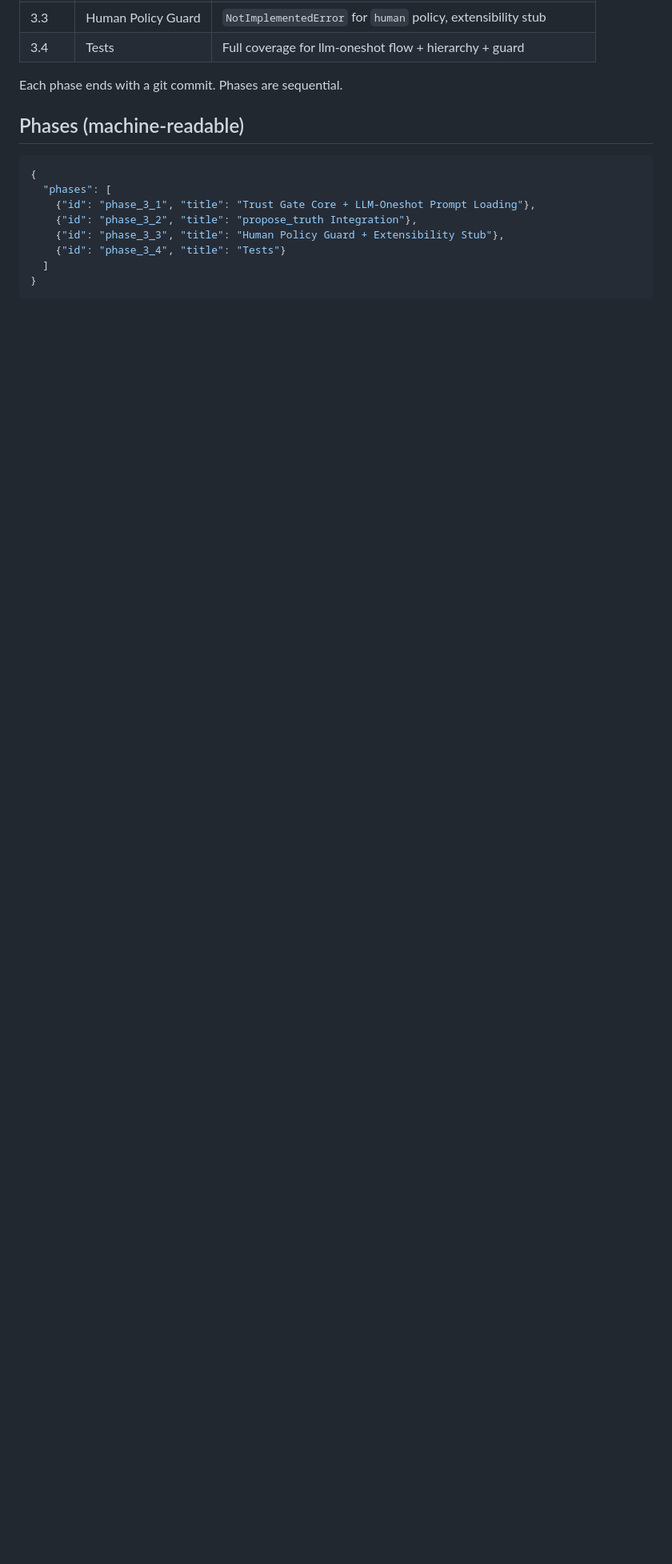
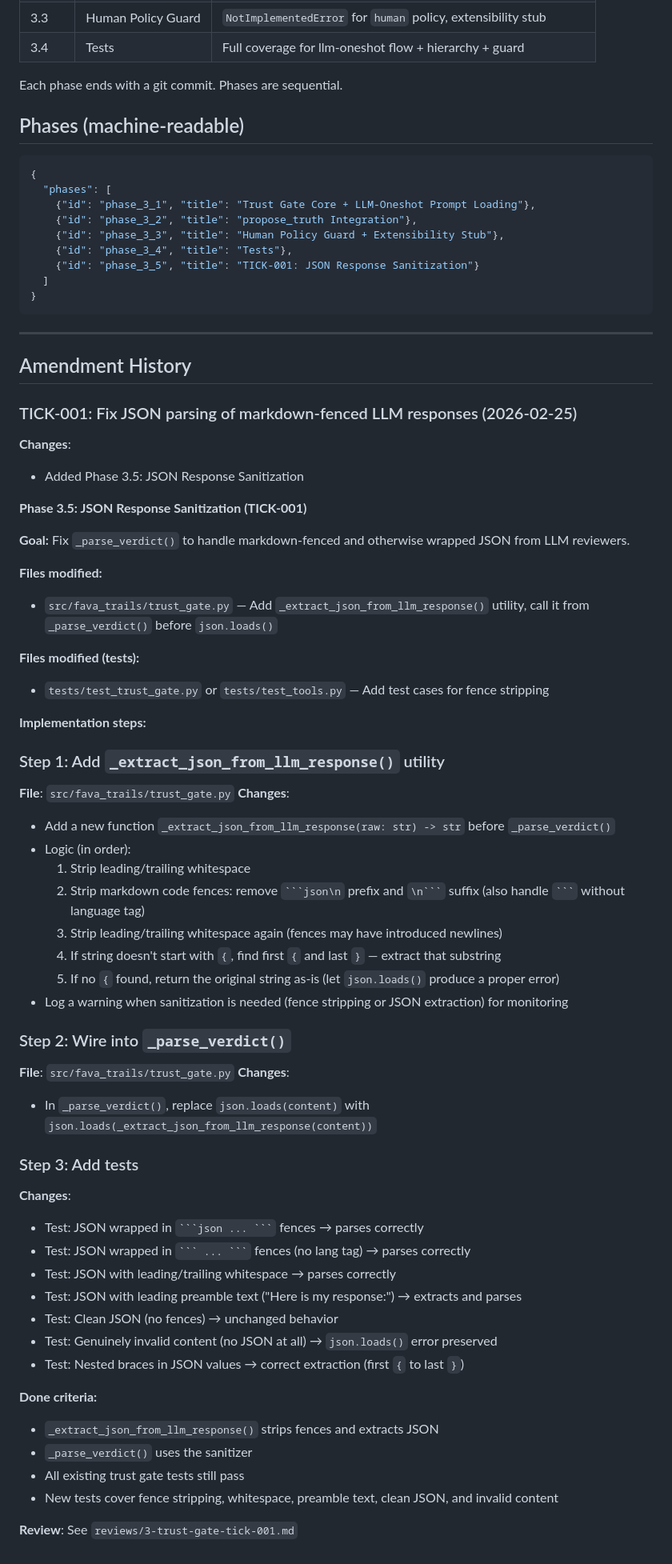
Before and after one commit to MachineWisdomAI/fava-trails, a Markdown page: codev/plans/3-trust-gate.md, the part around the change. Shown at 80% size. Rendered like a GitHub page; blank space fills up the shorter version.

Commit message:
[TICK 3-001] spec+plan: Add JSON response sanitization for trust gate
Trust gate _parse_verdict() fails when Gemini Flash wraps JSON in
markdown code fences. Amend spec 3 and plan 3 with TICK-001 adding
_extract_json_from_llm_response() utility and test coverage.

Fixes #5

Co-Authored-By: Claude Opus 4.6 <noreply@anthropic.com>

````diff
--- a/codev/plans/3-trust-gate.md
+++ b/codev/plans/3-trust-gate.md
@@ -119,7 +119,64 @@ Each phase ends with a git commit. Phases are sequential.
     {"id": "phase_3_1", "title": "Trust Gate Core + LLM-Oneshot Prompt Loading"},
     {"id": "phase_3_2", "title": "propose_truth Integration"},
     {"id": "phase_3_3", "title": "Human Policy Guard + Extensibility Stub"},
-    {"id": "phase_3_4", "title": "Tests"}
+    {"id": "phase_3_4", "title": "Tests"},
+    {"id": "phase_3_5", "title": "TICK-001: JSON Response Sanitization"}
   ]
 }
 ```
+
+---
+
+## Amendment History
+
+### TICK-001: Fix JSON parsing of markdown-fenced LLM responses (2026-02-25)
+
+**Changes**:
+- Added Phase 3.5: JSON Response Sanitization
+
+**Phase 3.5: JSON Response Sanitization (TICK-001)**
+
+**Goal:** Fix `_parse_verdict()` to handle markdown-fenced and otherwise wrapped JSON from LLM reviewers.
+
+**Files modified:**
+- `src/fava_trails/trust_gate.py` — Add `_extract_json_from_llm_response()` utility, call it from `_parse_verdict()` before `json.loads()`
+
+**Files modified (tests):**
+- `tests/test_trust_gate.py` or `tests/test_tools.py` — Add test cases for fence stripping
+
+**Implementation steps:**
+
+### Step 1: Add `_extract_json_from_llm_response()` utility
+**File**: `src/fava_trails/trust_gate.py`
+**Changes**:
+- Add a new function `_extract_json_from_llm_response(raw: str) -> str` before `_parse_verdict()`
+- Logic (in order):
+  1. Strip leading/trailing whitespace
+  2. Strip markdown code fences: remove `` ```json\n `` prefix and `` \n``` `` suffix (also handle `` ``` `` without language tag)
+  3. Strip leading/trailing whitespace again (fences may have introduced newlines)
+  4. If string doesn't start with `{`, find first `{` and last `}` — extract that substring
+  5. If no `{` found, return the original string as-is (let `json.loads()` produce a proper error)
+- Log a warning when sanitization is needed (fence stripping or JSON extraction) for monitoring
+
+### Step 2: Wire into `_parse_verdict()`
+**File**: `src/fava_trails/trust_gate.py`
+**Changes**:
+- In `_parse_verdict()`, replace `json.loads(content)` with `json.loads(_extract_json_from_llm_response(content))`
+
+### Step 3: Add tests
+**Changes**:
+- Test: JSON wrapped in `` ```json ... ``` `` fences → parses correctly
+- Test: JSON wrapped in `` ``` ... ``` `` fences (no lang tag) → parses correctly
+- Test: JSON with leading/trailing whitespace → parses correctly
+- Test: JSON with leading preamble text ("Here is my response:") → extracts and parses
+- Test: Clean JSON (no fences) → unchanged behavior
+- Test: Genuinely invalid content (no JSON at all) → `json.loads()` error preserved
+- Test: Nested braces in JSON values → correct extraction (first `{` to last `}`)
+
+**Done criteria:**
+- `_extract_json_from_llm_response()` strips fences and extracts JSON
+- `_parse_verdict()` uses the sanitizer
+- All existing trust gate tests still pass
+- New tests cover fence stripping, whitespace, preamble text, clean JSON, and invalid content
+
+**Review**: See `reviews/3-trust-gate-tick-001.md`
````
Also changed, not shown: codev/specs/3-trust-gate.md (+22 -0 lines).
